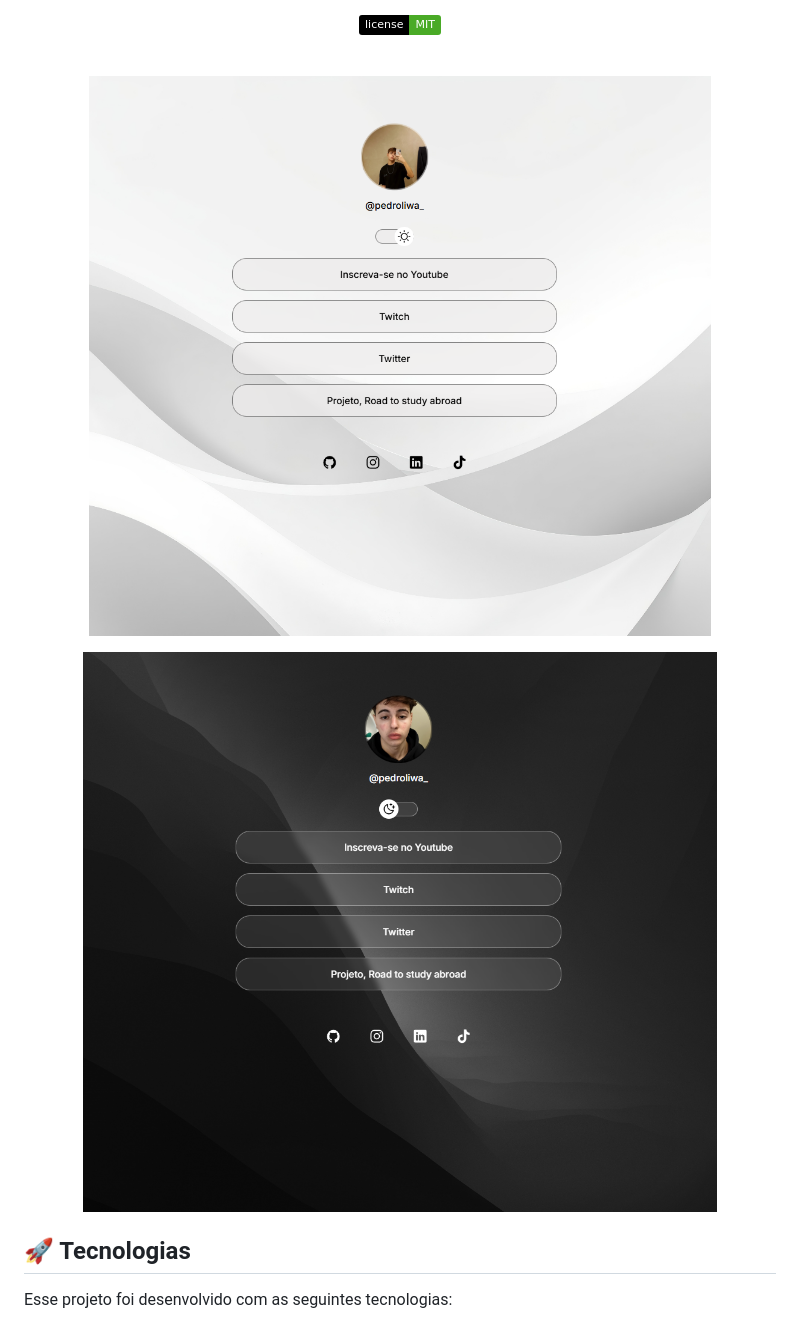
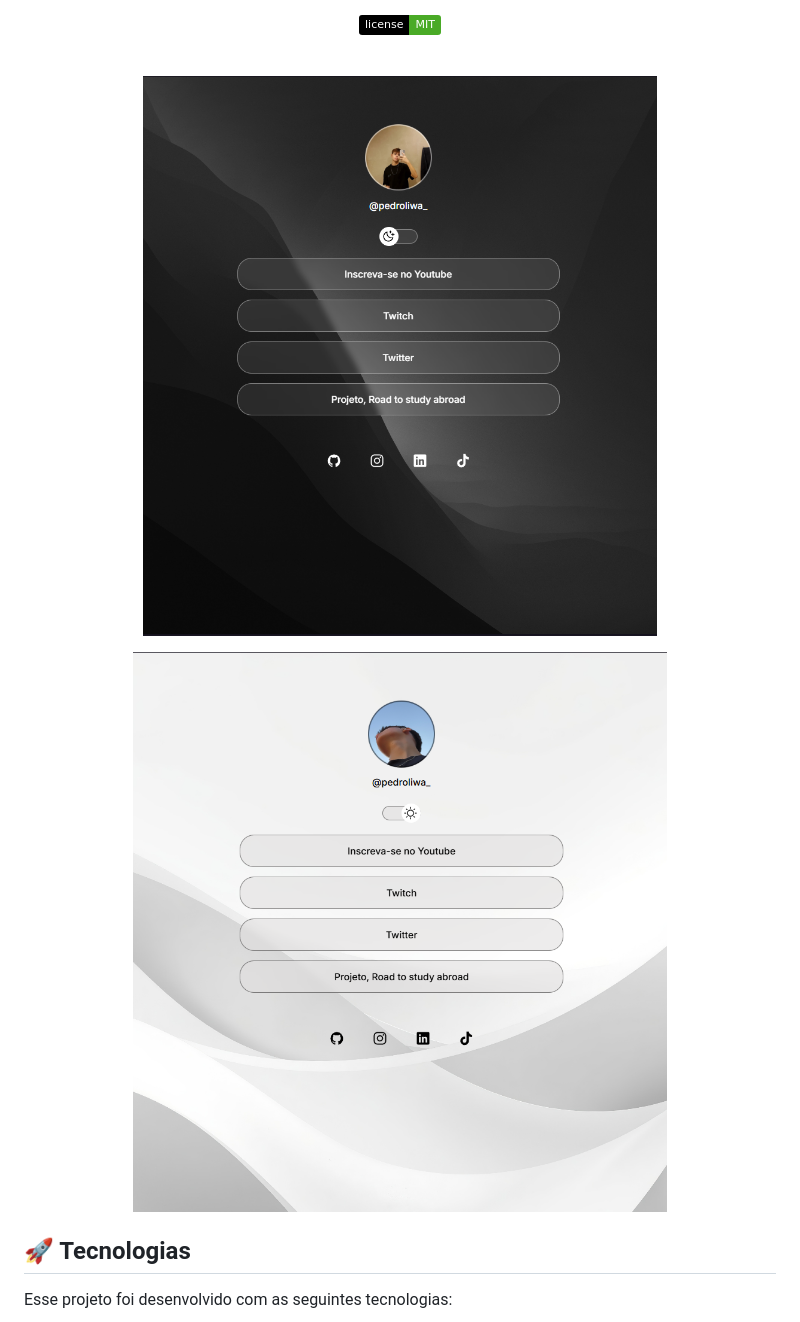
Before and after one commit to llimaaae/linktree-pedrolima, a Markdown page: README.md, the part around the change. Drawn GitHub-style; pictures changed too: .github/preview.png (deleted), .github/preview2.png (deleted), .github/previewdark.png (added); badges without logos.

Commit message:
readme att

```diff
--- a/README.md
+++ b/README.md
@@ -19,11 +19,11 @@ Linktree com minhas redes sociais. <br/>
 <br>
 
 <p align="center">
-  <img alt="projeto Links ligth" src=".github/preview.png" width="100%">
+  <img alt="projeto Links ligth" src=".github/previewdark.png" width="100%">
 </p>
 
 <p align="center">
-  <img alt="projeto Links dark" src=".github/preview2.png" width="100%">
+  <img alt="projeto Links dark" src=".github/previewlight.png" width="100%">
 </p>
 
 ## 🚀 Tecnologias
```
